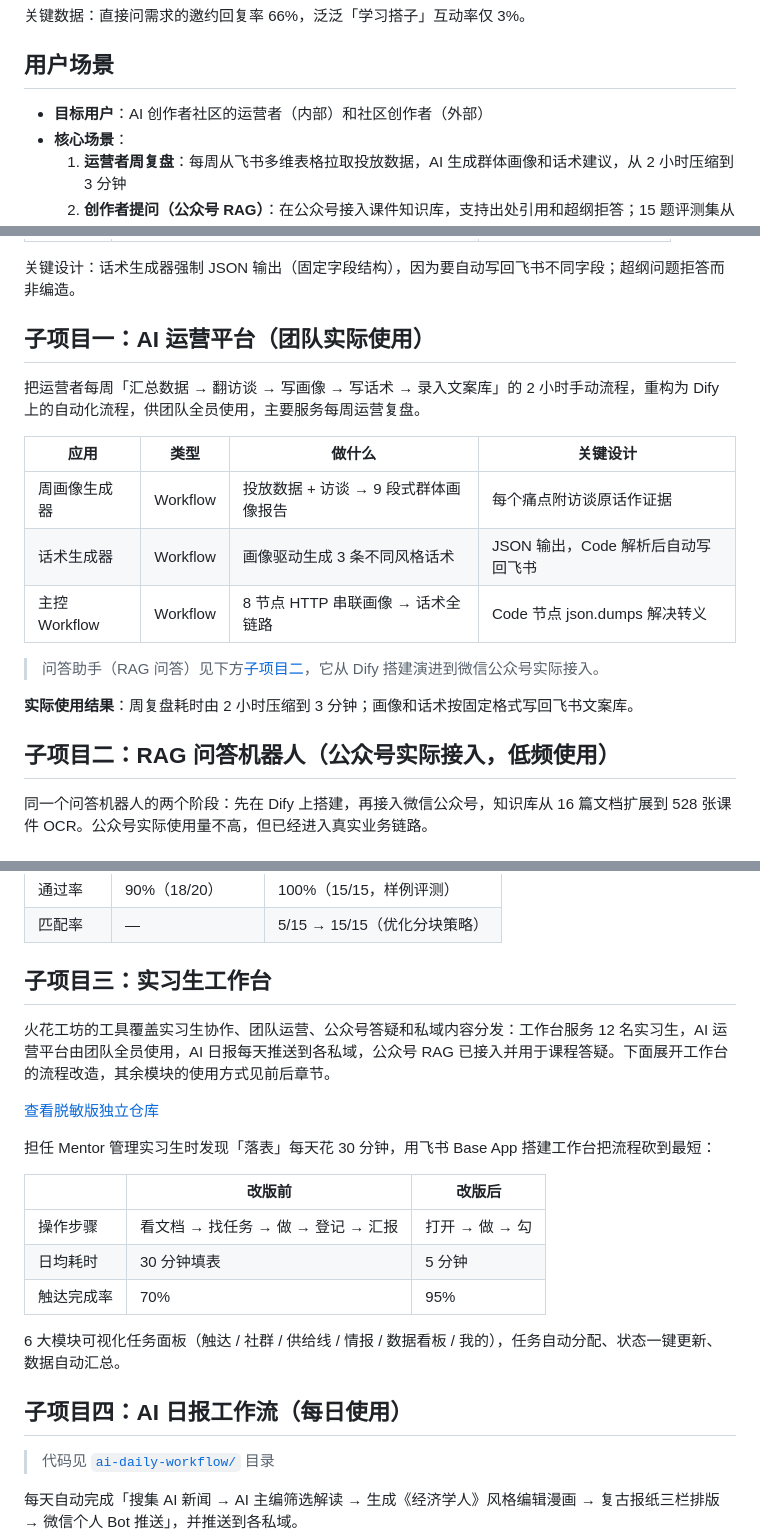
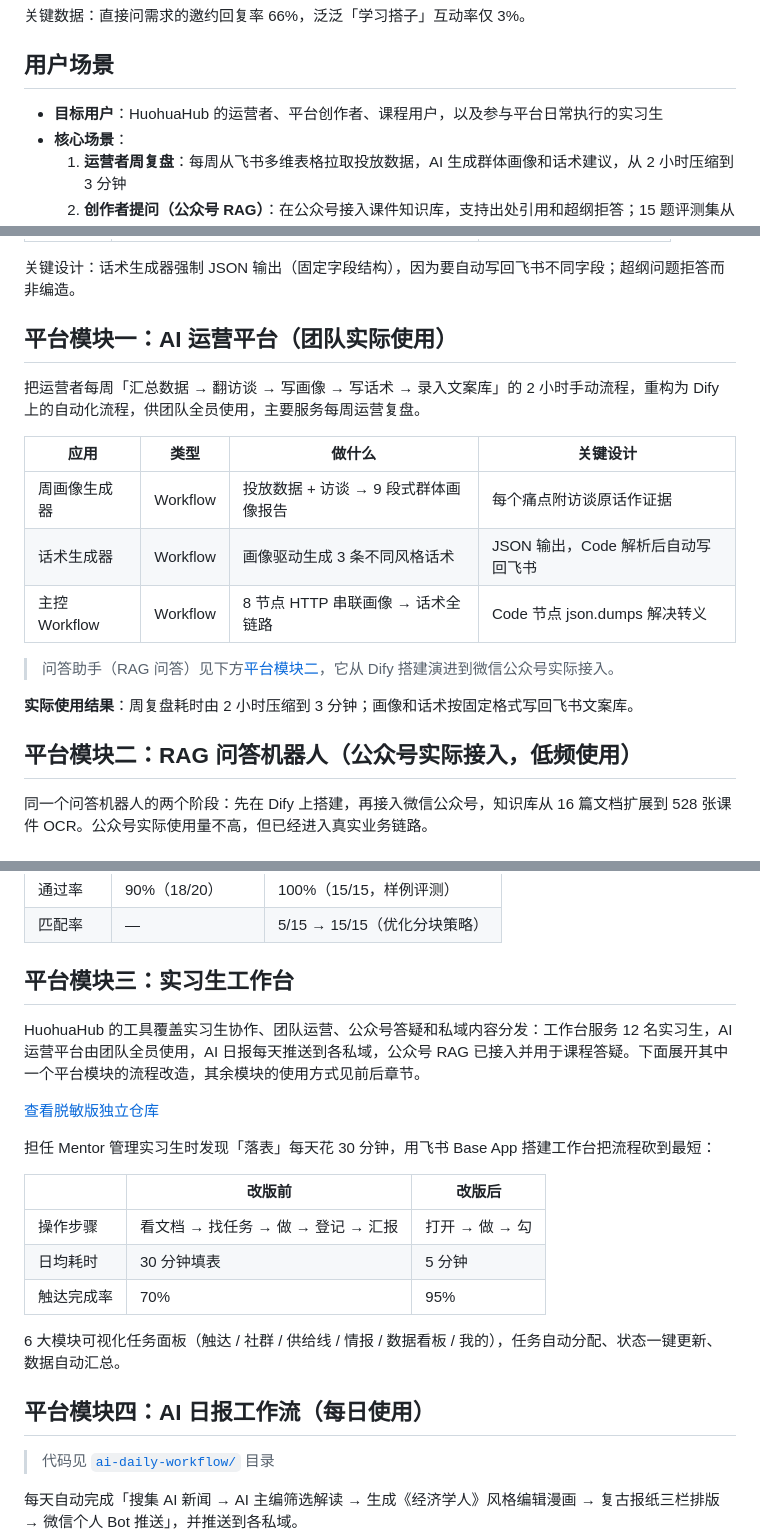
Before and after one commit to Alaraby527/huohuahub-ai-creator-platform, a Markdown page: README.md, 3 parts joined by grey strips. GitHub-like rendering.

```diff
--- a/README.md
+++ b/README.md
@@ -59,7 +60,7 @@ AI 创作者社区冷启动阶段，运营者每周被困在三件事里：
 
 ## 用户场景
 
-- **目标用户**：AI 创作者社区的运营者（内部）和社区创作者（外部）
+- **目标用户**：HuohuaHub 的运营者、平台创作者、课程用户，以及参与平台日常执行的实习生
 - **核心场景**：
   1. **运营者周复盘**：每周从飞书多维表格拉取投放数据，AI 生成群体画像和话术建议，从 2 小时压缩到 3 分钟
   2. **创作者提问（公众号 RAG）**：在公众号接入课件知识库，支持出处引用和超纲拒答；15 题评测集从 5/15 优化到 15/15
@@ -78,7 +79,7 @@ AI 创作者社区冷启动阶段，运营者每周被困在三件事里：
 
 关键设计：话术生成器强制 JSON 输出（固定字段结构），因为要自动写回飞书不同字段；超纲问题拒答而非编造。
 
-## 子项目一：AI 运营平台（团队实际使用）
+## 平台模块一：AI 运营平台（团队实际使用）
 
 把运营者每周「汇总数据 → 翻访谈 → 写画像 → 写话术 → 录入文案库」的 2 小时手动流程，重构为 Dify 上的自动化流程，供团队全员使用，主要服务每周运营复盘。
 
@@ -88,11 +89,11 @@ AI 创作者社区冷启动阶段，运营者每周被困在三件事里：
 | 话术生成器 | Workflow | 画像驱动生成 3 条不同风格话术 | JSON 输出，Code 解析后自动写回飞书 |
 | 主控 Workflow | Workflow | 8 节点 HTTP 串联画像 → 话术全链路 | Code 节点 json.dumps 解决转义 |
 
-> 问答助手（RAG 问答）见下方[子项目二](#子项目二rag-问答机器人dify--公众号实际接入)，它从 Dify 搭建演进到微信公众号实际接入。
+> 问答助手（RAG 问答）见下方[平台模块二](#平台模块二rag-问答机器人dify--公众号实际接入)，它从 Dify 搭建演进到微信公众号实际接入。
 
 **实际使用结果**：周复盘耗时由 2 小时压缩到 3 分钟；画像和话术按固定格式写回飞书文案库。
 
-## 子项目二：RAG 问答机器人（公众号实际接入，低频使用）
+## 平台模块二：RAG 问答机器人（公众号实际接入，低频使用）
 
 同一个问答机器人的两个阶段：先在 Dify 上搭建，再接入微信公众号，知识库从 16 篇文档扩展到 528 张课件 OCR。公众号实际使用量不高，但已经进入真实业务链路。
 
@@ -123,9 +124,9 @@ AI 创作者社区冷启动阶段，运营者每周被困在三件事里：
 | 通过率 | 90%（18/20） | 100%（15/15，样例评测） |
 | 匹配率 | — | 5/15 → 15/15（优化分块策略） |
 
-## 子项目三：实习生工作台
+## 平台模块三：实习生工作台
 
-火花工坊的工具覆盖实习生协作、团队运营、公众号答疑和私域内容分发：工作台服务 12 名实习生，AI 运营平台由团队全员使用，AI 日报每天推送到各私域，公众号 RAG 已接入并用于课程答疑。下面展开工作台的流程改造，其余模块的使用方式见前后章节。
+HuohuaHub 的工具覆盖实习生协作、团队运营、公众号答疑和私域内容分发：工作台服务 12 名实习生，AI 运营平台由团队全员使用，AI 日报每天推送到各私域，公众号 RAG 已接入并用于课程答疑。下面展开其中一个平台模块的流程改造，其余模块的使用方式见前后章节。
 
 [查看脱敏版独立仓库](https://github.com/Alaraby527/intern-daily-workstation)
 
@@ -139,7 +140,7 @@ AI 创作者社区冷启动阶段，运营者每周被困在三件事里：
 
 6 大模块可视化任务面板（触达 / 社群 / 供给线 / 情报 / 数据看板 / 我的），任务自动分配、状态一键更新、数据自动汇总。
 
-## 子项目四：AI 日报工作流（每日使用）
+## 平台模块四：AI 日报工作流（每日使用）
 
 > 代码见 [`ai-daily-workflow/`](./ai-daily-workflow) 目录
 
```
Also changed, not shown: other parts of README.md (+18 -17 lines).
